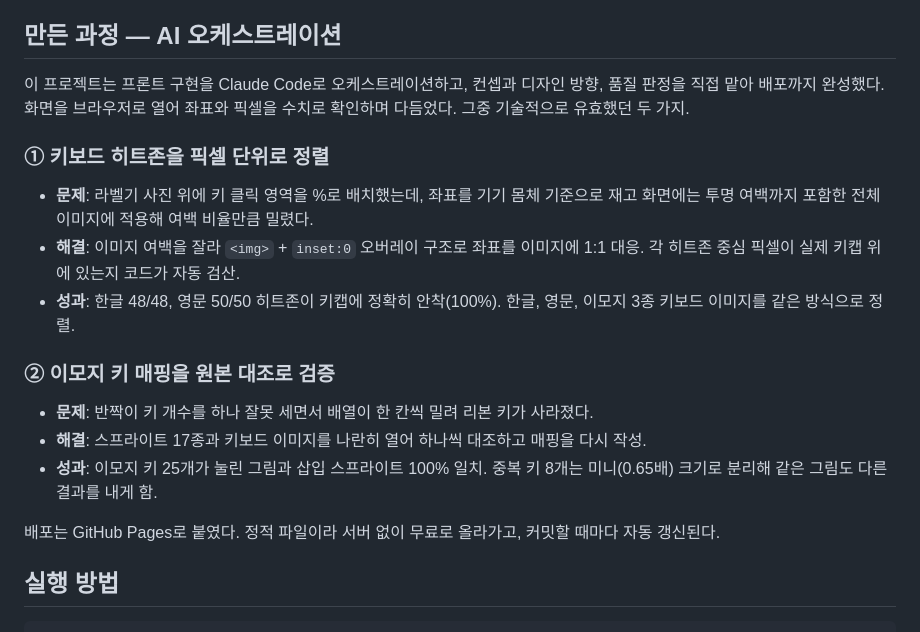
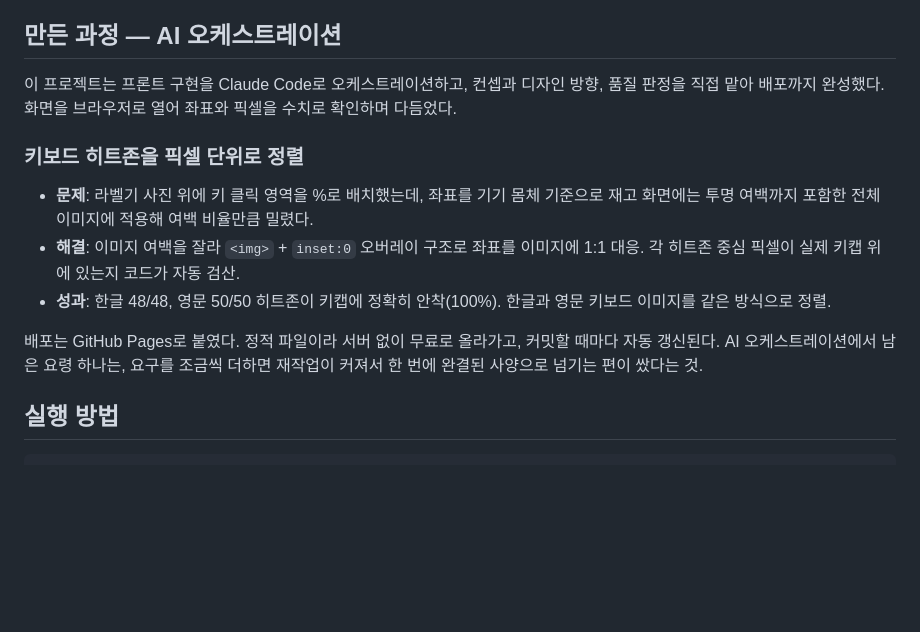
Before and after one commit to yeon-uu/labelmaker, a Markdown page: README.md, the part around the change. Rendered like a GitHub page; blank space fills up the shorter version.

Commit message:
docs: 미해결 이모지 케이스 제거, 키보드 정렬 단일 케이스로 정리
Co-Authored-By: Claude Fable 5 <noreply@anthropic.com>

```diff
--- a/README.md
+++ b/README.md
@@ -53,21 +53,15 @@
 
 ## 만든 과정 — AI 오케스트레이션
 
-이 프로젝트는 프론트 구현을 Claude Code로 오케스트레이션하고, 컨셉과 디자인 방향, 품질 판정을 직접 맡아 배포까지 완성했다. 화면을 브라우저로 열어 좌표와 픽셀을 수치로 확인하며 다듬었다. 그중 기술적으로 유효했던 두 가지.
+이 프로젝트는 프론트 구현을 Claude Code로 오케스트레이션하고, 컨셉과 디자인 방향, 품질 판정을 직접 맡아 배포까지 완성했다. 화면을 브라우저로 열어 좌표와 픽셀을 수치로 확인하며 다듬었다.
 
-### ① 키보드 히트존을 픽셀 단위로 정렬
+### 키보드 히트존을 픽셀 단위로 정렬
 
 - **문제**: 라벨기 사진 위에 키 클릭 영역을 %로 배치했는데, 좌표를 기기 몸체 기준으로 재고 화면에는 투명 여백까지 포함한 전체 이미지에 적용해 여백 비율만큼 밀렸다.
 - **해결**: 이미지 여백을 잘라 `<img>` + `inset:0` 오버레이 구조로 좌표를 이미지에 1:1 대응. 각 히트존 중심 픽셀이 실제 키캡 위에 있는지 코드가 자동 검산.
-- **성과**: 한글 48/48, 영문 50/50 히트존이 키캡에 정확히 안착(100%). 한글, 영문, 이모지 3종 키보드 이미지를 같은 방식으로 정렬.
+- **성과**: 한글 48/48, 영문 50/50 히트존이 키캡에 정확히 안착(100%). 한글과 영문 키보드 이미지를 같은 방식으로 정렬.
 
-### ② 이모지 키 매핑을 원본 대조로 검증
-
-- **문제**: 반짝이 키 개수를 하나 잘못 세면서 배열이 한 칸씩 밀려 리본 키가 사라졌다.
-- **해결**: 스프라이트 17종과 키보드 이미지를 나란히 열어 하나씩 대조하고 매핑을 다시 작성.
-- **성과**: 이모지 키 25개가 눌린 그림과 삽입 스프라이트 100% 일치. 중복 키 8개는 미니(0.65배) 크기로 분리해 같은 그림도 다른 결과를 내게 함.
-
-배포는 GitHub Pages로 붙였다. 정적 파일이라 서버 없이 무료로 올라가고, 커밋할 때마다 자동 갱신된다.
+배포는 GitHub Pages로 붙였다. 정적 파일이라 서버 없이 무료로 올라가고, 커밋할 때마다 자동 갱신된다. AI 오케스트레이션에서 남은 요령 하나는, 요구를 조금씩 더하면 재작업이 커져서 한 번에 완결된 사양으로 넘기는 편이 쌌다는 것.
 
 ## 실행 방법
 
```
